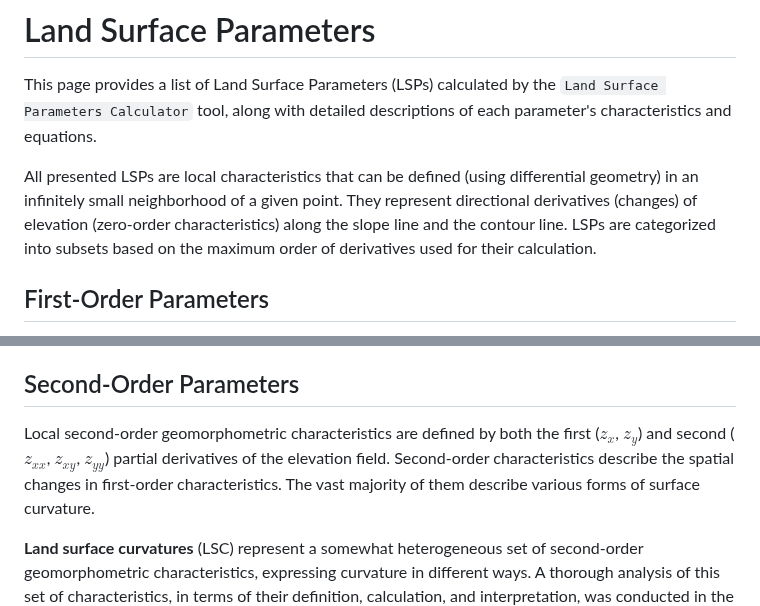
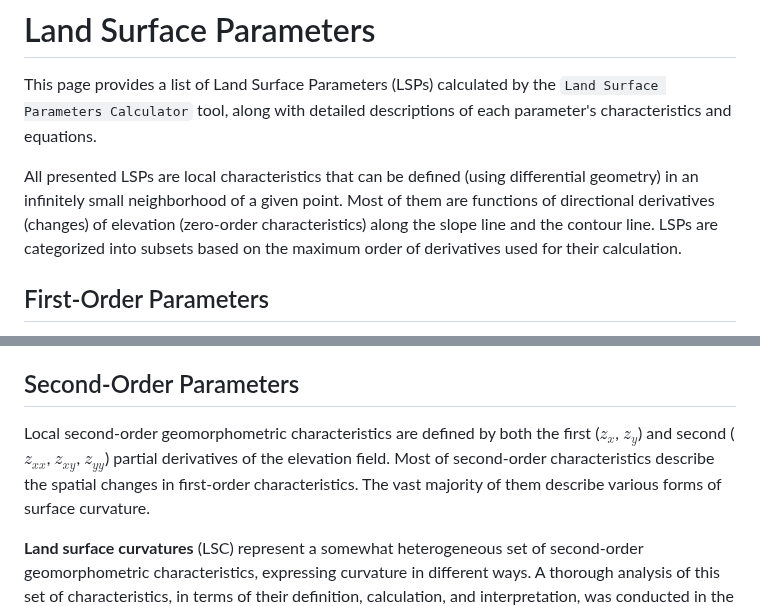
Before and after one commit to xiceph/physical-geomorphometry-tools, a Markdown page: lsp-calculator/PARAMETERS.md, 2 parts joined by grey strips. GitHub-like rendering.

```diff
--- a/lsp-calculator/PARAMETERS.md
+++ b/lsp-calculator/PARAMETERS.md
@@ -2,7 +2,7 @@
 
 This page provides a list of Land Surface Parameters (LSPs) calculated by the `Land Surface Parameters Calculator` tool, along with detailed descriptions of each parameter's characteristics and equations.
 
-All presented LSPs are local characteristics that can be defined (using differential geometry) in an infinitely small neighborhood of a given point. They represent directional derivatives (changes) of elevation (zero-order characteristics) along the slope line and the contour line. LSPs are categorized into subsets based on the maximum order of derivatives used for their calculation.
+All presented LSPs are local characteristics that can be defined (using differential geometry) in an infinitely small neighborhood of a given point. Most of them are functions of directional derivatives (changes) of elevation (zero-order characteristics) along the slope line and the contour line. LSPs are categorized into subsets based on the maximum order of derivatives used for their calculation.
 
 
 ## First-Order Parameters
@@ -41,7 +41,7 @@ The cosine of the aspect _A_ represents the _x_-coordinate of the elevation grad
 
 ## Second-Order Parameters
 
-Local second-order geomorphometric characteristics are defined by both the first ($z_x$, $z_y$) and second ($z_{xx}$, $z_{xy}$, $z_{yy}$) partial derivatives of the elevation field. Second-order characteristics describe the spatial changes in first-order characteristics. The vast majority of them describe various forms of surface curvature.
+Local second-order geomorphometric characteristics are defined by both the first ($z_x$, $z_y$) and second ($z_{xx}$, $z_{xy}$, $z_{yy}$) partial derivatives of the elevation field. Most of second-order characteristics describe the spatial changes in first-order characteristics. The vast majority of them describe various forms of surface curvature.
 
 **Land surface curvatures** (LSC) represent a somewhat heterogeneous set of second-order geomorphometric characteristics, expressing curvature in different ways. A thorough analysis of this set of characteristics, in terms of their definition, calculation, and interpretation, was conducted in the work of Minár et al. (2020)[^1]. Here, we build on the latest version of this system.
 
```
Also changed, not shown: other parts of lsp-calculator/PARAMETERS.md (+1 -1 lines), lsp-calculator/README.md (+3 -3 lines).
